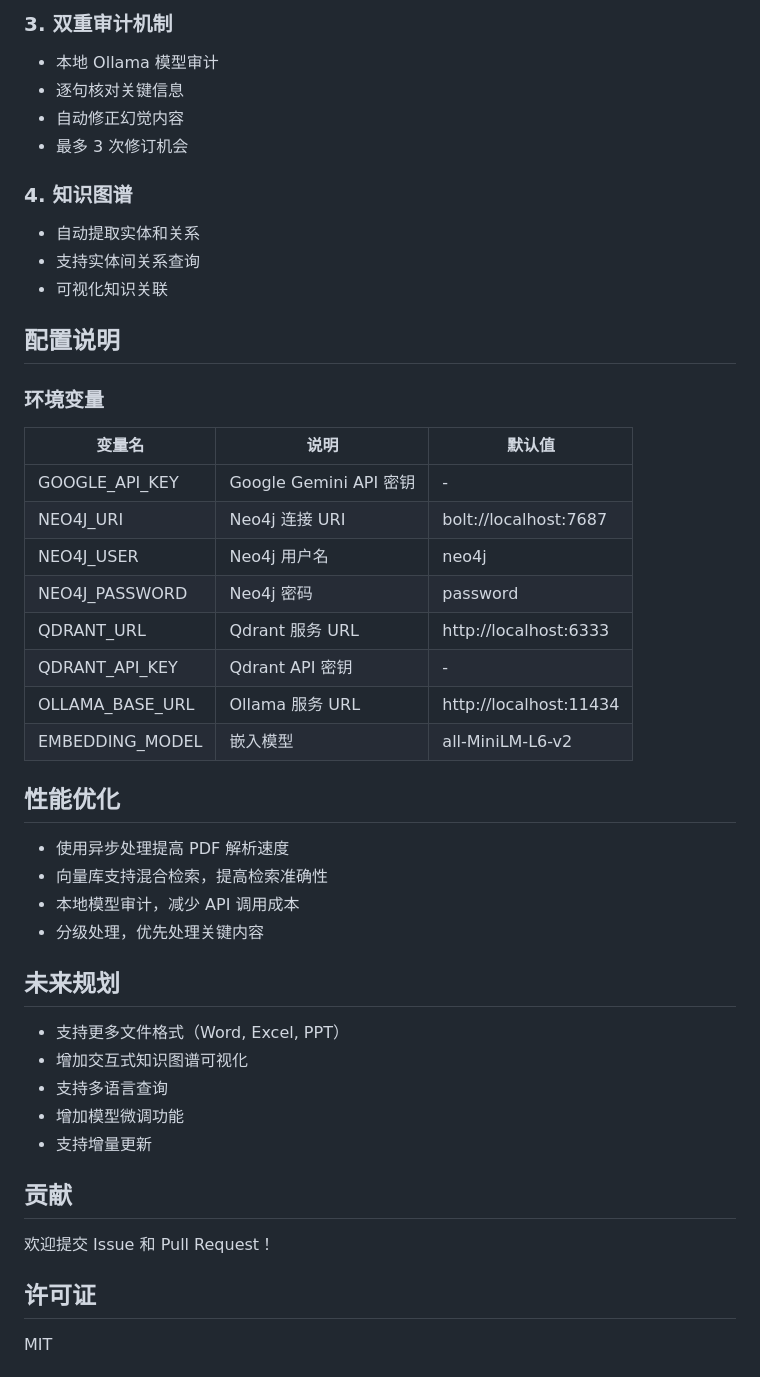
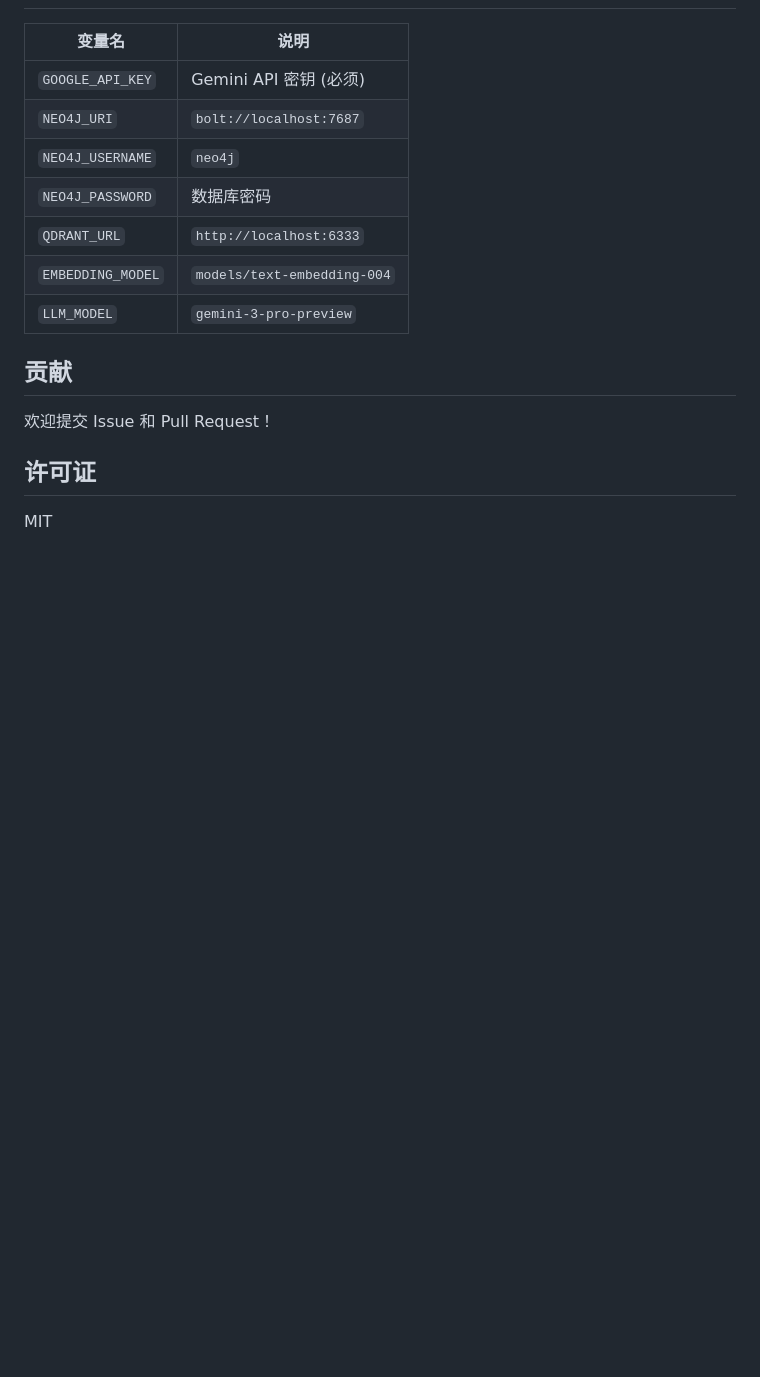
Before and after one commit to richard950825-sys/ic_database, a Markdown page: README.md, the part around one of its changes. GitHub-like rendering; blank space fills up the shorter version.

```diff
--- a/README.md
+++ b/README.md
@@ -121,49 +97,16 @@ streamlit run app.py
 
-### 3. 双重审计机制
-- 本地 Ollama 模型审计
-- 逐句核对关键信息
-- 自动修正幻觉内容
-- 最多 3 次修订机会
-
-### 4. 知识图谱
-- 自动提取实体和关系
-- 支持实体间关系查询
-- 可视化知识关联
-
-## 配置说明
-
-### 环境变量
-
-| 变量名 | 说明 | 默认值 |
-|--------|------|--------|
-| GOOGLE_API_KEY | Google Gemini API 密钥 | - |
-| NEO4J_URI | Neo4j 连接 URI | bolt://localhost:7687 |
-| NEO4J_USER | Neo4j 用户名 | neo4j |
-| NEO4J_PASSWORD | Neo4j 密码 | password |
-| QDRANT_URL | Qdrant 服务 URL | http://localhost:6333 |
-| QDRANT_API_KEY | Qdrant API 密钥 | - |
-| OLLAMA_BASE_URL | Ollama 服务 URL | http://localhost:11434 |
-| EMBEDDING_MODEL | 嵌入模型 | all-MiniLM-L6-v2 |
-
-## 性能优化
-
-- 使用异步处理提高 PDF 解析速度
-- 向量库支持混合检索，提高检索准确性
-- 本地模型审计，减少 API 调用成本
-- 分级处理，优先处理关键内容
-
-## 未来规划
-
-- 支持更多文件格式（Word, Excel, PPT）
-- 增加交互式知识图谱可视化
-- 支持多语言查询
-- 增加模型微调功能
-- 支持增量更新
+| 变量名 | 说明 |
+|--------|------|
+| `GOOGLE_API_KEY` | Gemini API 密钥 (必须) |
+| `NEO4J_URI` | `bolt://localhost:7687` |
+| `NEO4J_USERNAME` | `neo4j` |
+| `NEO4J_PASSWORD` | 数据库密码 |
+| `QDRANT_URL` | `http://localhost:6333` |
+| `EMBEDDING_MODEL` | `models/text-embedding-004` |
+| `LLM_MODEL` | `gemini-3-pro-preview` |
 
 ## 贡献
-
 欢迎提交 Issue 和 Pull Request！
 
 ## 许可证
-
 MIT
```
Also changed, not shown: other parts of README.md (+48 -75 lines).
